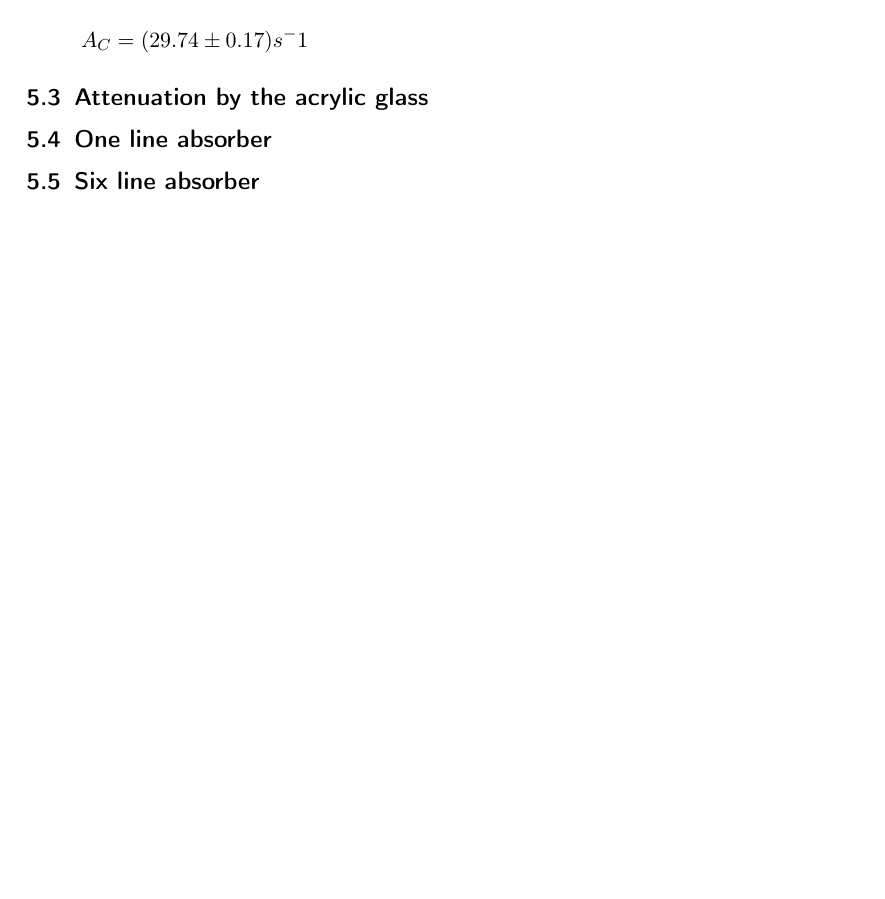
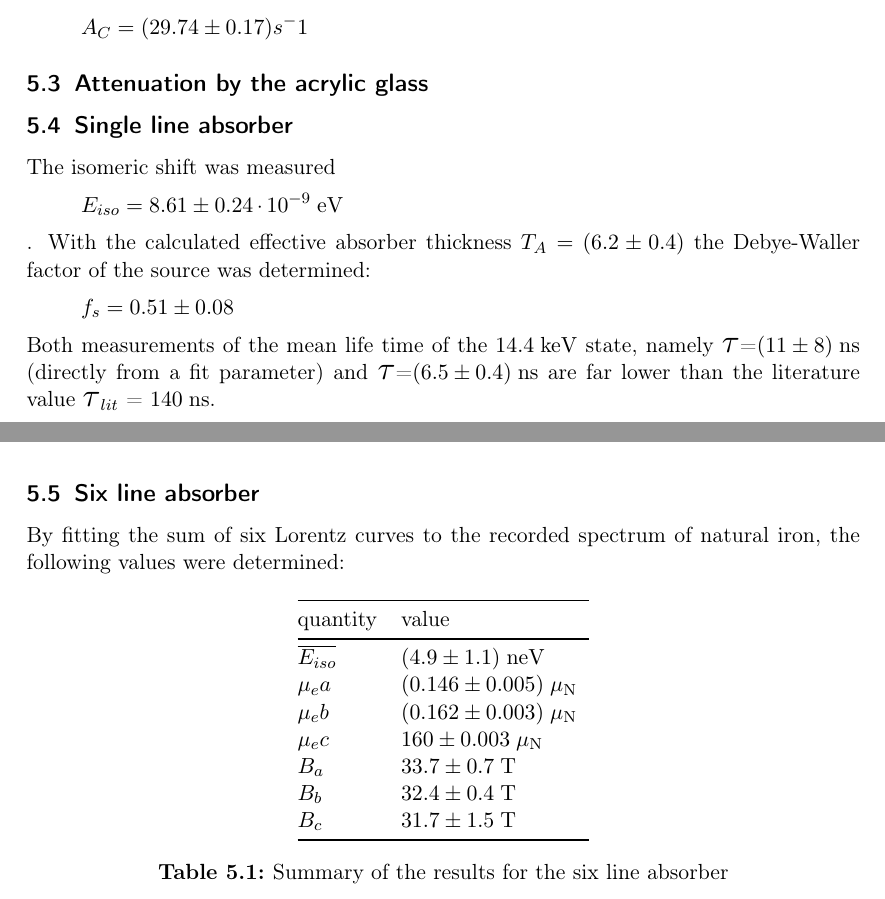
Before and after one commit to derpda/Moessbauer, a LaTeX document (tex/moessbauer.tex, which reads tex/Summary.tex): part of page 24 of 25 before the commit and two parts of pages 24 and 25 of 26 after it, the two joined at a grey line, cut so that both start at the same text, the shorter picture padded with empty space. Compiled offline with pdfLaTeX.

Commit message:
krrektur?

```diff
--- a/tex/Summary.tex
+++ b/tex/Summary.tex
@@ -8,6 +8,32 @@ A_C= (29.74\pm0.17)s^-1
 \end{equation*}
 \subsection{Attenuation by the acrylic glass}
 
-\subsection{One line absorber}
+\subsection{Single line absorber}
+The isomeric shift was measured\begin{equation*}
+E_{iso}= \unit{8.61\pm0.24\cdot10^{-9}}{eV}
+\end{equation*}.
+With the calculated effective absorber thickness $T_A=(6.2\pm0.4)$ the Debye-Waller factor of the source was determined:
+\begin{equation*}
+f_s=0.51\pm0.08
+\end{equation*}
+Both measurements of the mean life time of the \unit{14.4}{keV} state, namely \scalebox{1.5}{$\tau$}=\unit{(11\pm8)}{ns} (directly from a fit parameter) and \scalebox{1.5}{$\tau$}=\unit{(6.5\pm0.4)}{ns} are far lower than the literature value \scalebox{1.5}{$\tau$}$_{lit}$ = \unit{140}{ns}.
 
 \subsection{Six line absorber}
+By fitting the sum of six Lorentz curves to the recorded spectrum of natural iron, the following values were determined:
+\begin{table}[H]\centering
+	\begin{tabular}{@{}llllll@{}}
+		\toprule
+		 quantity& value \\
+		\midrule
+		$\overline{E_{iso}}$ & \unit{(4.9\pm1.1)}{neV}\\
+		$\mu_ea$ & \unit{(0.146\pm0.005)}{\mu_N} \\
+		$\mu_eb$ & \unit{(0.162\pm0.003)}{\mu_N}\\
+		$\mu_ec$ & \unit{160\pm0.003}{\mu_N}\\
+		$B_a$ & \unit{33.7\pm0.7}{T}  \\
+		$B_b$ & \unit{32.4\pm0.4}{T}  \\
+		$B_c$ & \unit{31.7\pm1.5}{T}  \\
+		\bottomrule
+	\end{tabular}
+	\caption[summary six line absorber]{Summary of the results for the six line absorber}
+	\label{tb:summary:sixline abs}
+\end{table}
```
Also changed, not shown: tex/analysis.tex (+8 -8 lines), tex/moessbauer.pdf, 2 other files.
